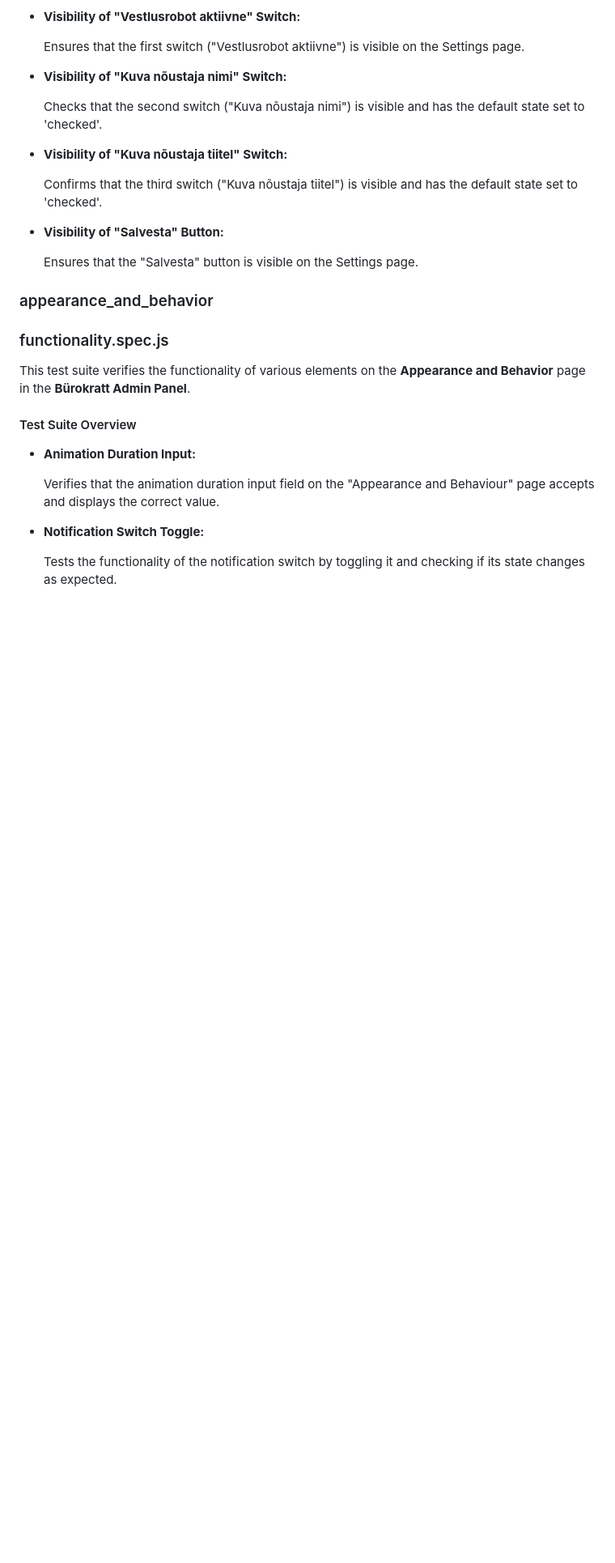
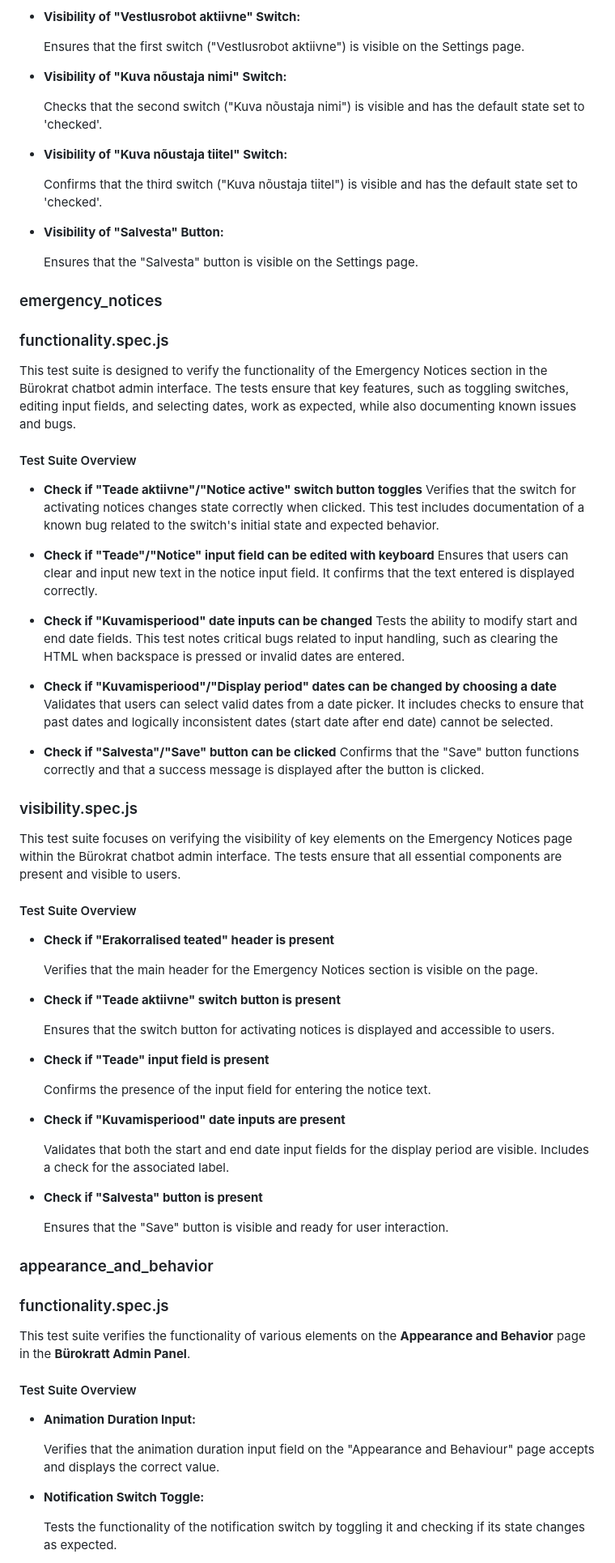
Before and after one commit to jaX10bt/TDD-Playwright, a Markdown page: README.md, the part around one of its changes. Shown at 81% size. GitHub-like rendering; blank space fills up the shorter version.

```diff
--- a/README.md
+++ b/README.md
@@ -473,6 +473,55 @@ This test suite verifies the visibility of various elements on the **Settings**
 
   Ensures that the "Salvesta" button is visible on the Settings page.
 
+### emergency_notices
+
+### functionality.spec.js
+
+This test suite is designed to verify the functionality of the Emergency Notices section in the Bürokrat chatbot admin interface. The tests ensure that key features, such as toggling switches, editing input fields, and selecting dates, work as expected, while also documenting known issues and bugs.
+
+#### Test Suite Overview
+
+* __Check if "Teade aktiivne"/"Notice active" switch button toggles__
+        Verifies that the switch for activating notices changes state correctly when clicked. This test includes documentation of a known bug related to the switch's initial state and expected behavior.
+
+* __Check if "Teade"/"Notice" input field can be edited with keyboard__
+        Ensures that users can clear and input new text in the notice input field. It confirms that the text entered is displayed correctly.
+
+* __Check if "Kuvamisperiood" date inputs can be changed__
+        Tests the ability to modify start and end date fields. This test notes critical bugs related to input handling, such as clearing the HTML when backspace is pressed or invalid dates are entered.
+
+* __Check if "Kuvamisperiood"/"Display period" dates can be changed by choosing a date__
+        Validates that users can select valid dates from a date picker. It includes checks to ensure that past dates and logically inconsistent dates (start date after end date) cannot be selected.
+
+*    __Check if "Salvesta"/"Save" button can be clicked__
+        Confirms that the "Save" button functions correctly and that a success message is displayed after the button is clicked.
+
+### visibility.spec.js
+
+This test suite focuses on verifying the visibility of key elements on the Emergency Notices page within the Bürokrat chatbot admin interface. The tests ensure that all essential components are present and visible to users.
+
+#### Test Suite Overview
+
+* __Check if "Erakorralised teated" header is present__
+
+    Verifies that the main header for the Emergency Notices section is visible on the page.
+
+* __Check if "Teade aktiivne" switch button is present__
+
+    Ensures that the switch button for activating notices is displayed and accessible to users.
+
+* __Check if "Teade" input field is present__
+
+    Confirms the presence of the input field for entering the notice text.
+
+* __Check if "Kuvamisperiood" date inputs are present__
+
+   Validates that both the start and end date input fields for the display period are visible. Includes a check for the associated label.
+
+* __Check if "Salvesta" button is present__
+
+    Ensures that the "Save" button is visible and ready for user interaction.
+
 ### appearance_and_behavior
 
 ### functionality.spec.js
```
Also changed, not shown: other parts of README.md (+2 -0 lines).
